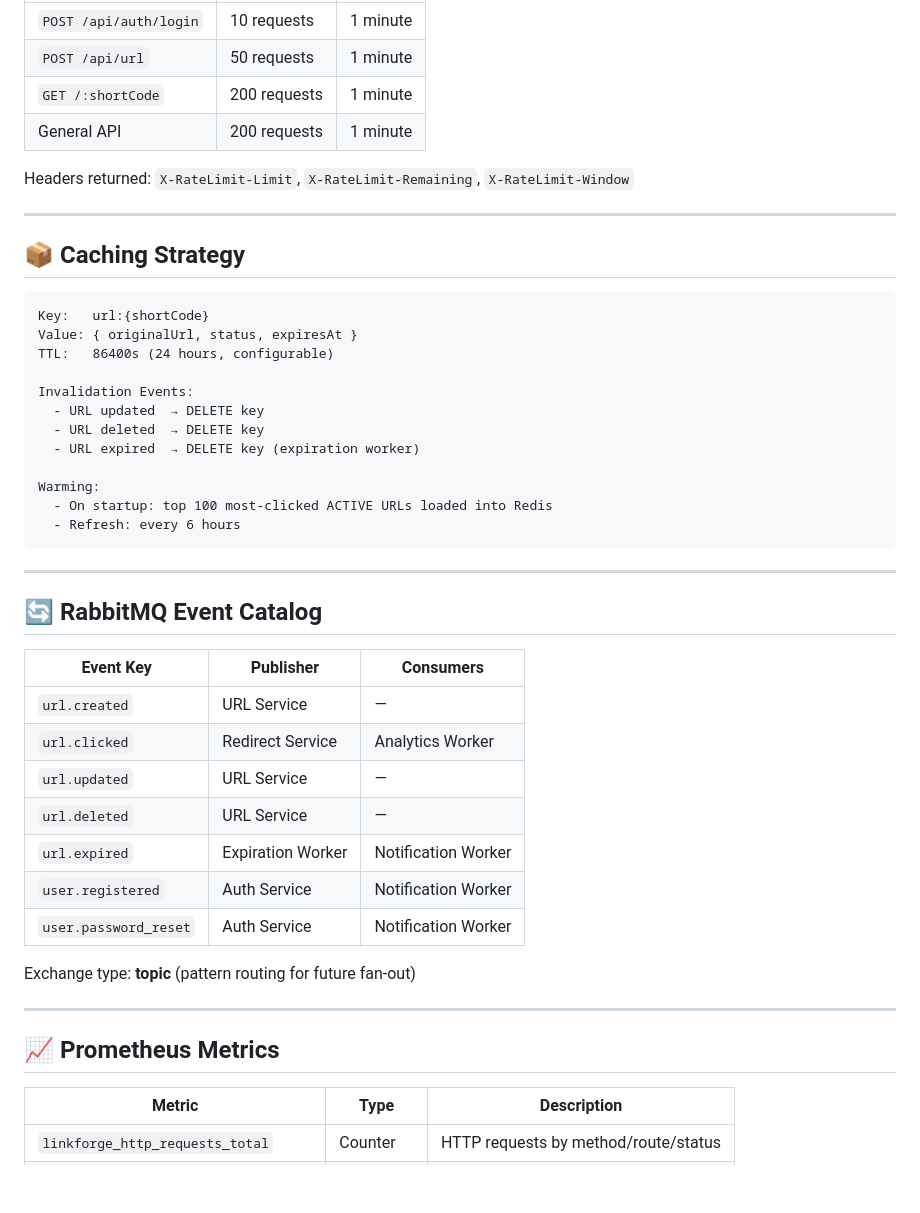
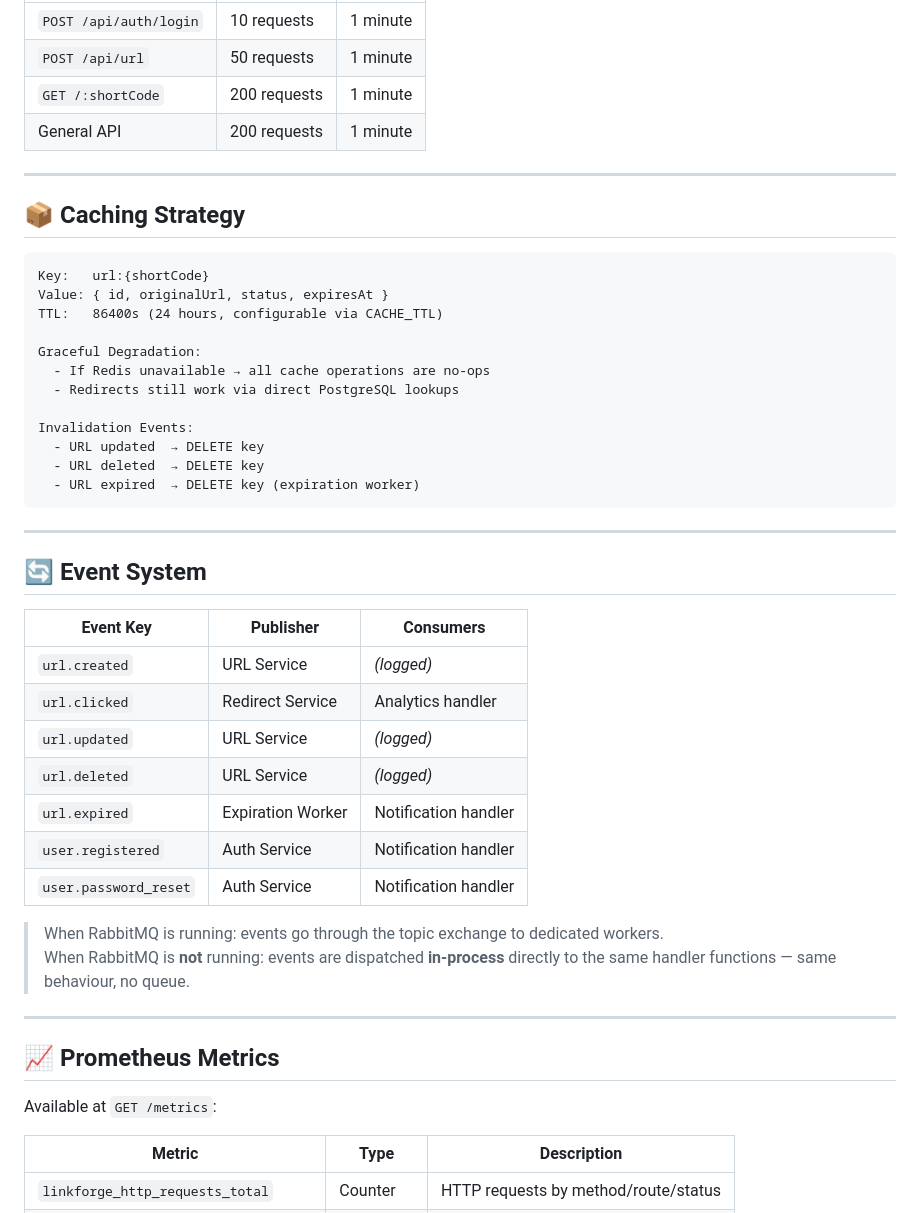
Before and after one commit to whoankitchauhan/LinkForge, a Markdown page: README.md, the part around one of its changes. GitHub-like rendering; blank space fills up the shorter version.

````diff
--- a/README.md
+++ b/README.md
@@ -264,46 +372,47 @@ Uses Redis sliding-window counter (INCR + EXPIRE):
 | `GET /:shortCode` | 200 requests | 1 minute |
 | General API | 200 requests | 1 minute |
 
-Headers returned: `X-RateLimit-Limit`, `X-RateLimit-Remaining`, `X-RateLimit-Window`
-
 ---
 
 ## 📦 Caching Strategy
 
 ```
 Key:   url:{shortCode}
-Value: { originalUrl, status, expiresAt }
-TTL:   86400s (24 hours, configurable)
+Value: { id, originalUrl, status, expiresAt }
+TTL:   86400s (24 hours, configurable via CACHE_TTL)
+
+Graceful Degradation:
+  - If Redis unavailable → all cache operations are no-ops
+  - Redirects still work via direct PostgreSQL lookups
 
 Invalidation Events:
   - URL updated  → DELETE key
   - URL deleted  → DELETE key
   - URL expired  → DELETE key (expiration worker)
-
-Warming:
-  - On startup: top 100 most-clicked ACTIVE URLs loaded into Redis
-  - Refresh: every 6 hours
 ```
 
 ---
 
-## 🔄 RabbitMQ Event Catalog
+## 🔄 Event System
 
 | Event Key | Publisher | Consumers |
 |---|---|---|
-| `url.created` | URL Service | — |
-| `url.clicked` | Redirect Service | Analytics Worker |
-| `url.updated` | URL Service | — |
-| `url.deleted` | URL Service | — |
-| `url.expired` | Expiration Worker | Notification Worker |
-| `user.registered` | Auth Service | Notification Worker |
-| `user.password_reset` | Auth Service | Notification Worker |
+| `url.created` | URL Service | *(logged)* |
+| `url.clicked` | Redirect Service | Analytics handler |
+| `url.updated` | URL Service | *(logged)* |
+| `url.deleted` | URL Service | *(logged)* |
+| `url.expired` | Expiration Worker | Notification handler |
+| `user.registered` | Auth Service | Notification handler |
+| `user.password_reset` | Auth Service | Notification handler |
 
-Exchange type: **topic** (pattern routing for future fan-out)
+> When RabbitMQ is running: events go through the topic exchange to dedicated workers.
+> When RabbitMQ is **not** running: events are dispatched **in-process** directly to the same handler functions — same behaviour, no queue.
 
 ---
 
 ## 📈 Prometheus Metrics
+
+Available at `GET /metrics`:
 
 | Metric | Type | Description |
 |---|---|---|
````
Also changed, not shown: other parts of README.md (+281 -159 lines).
